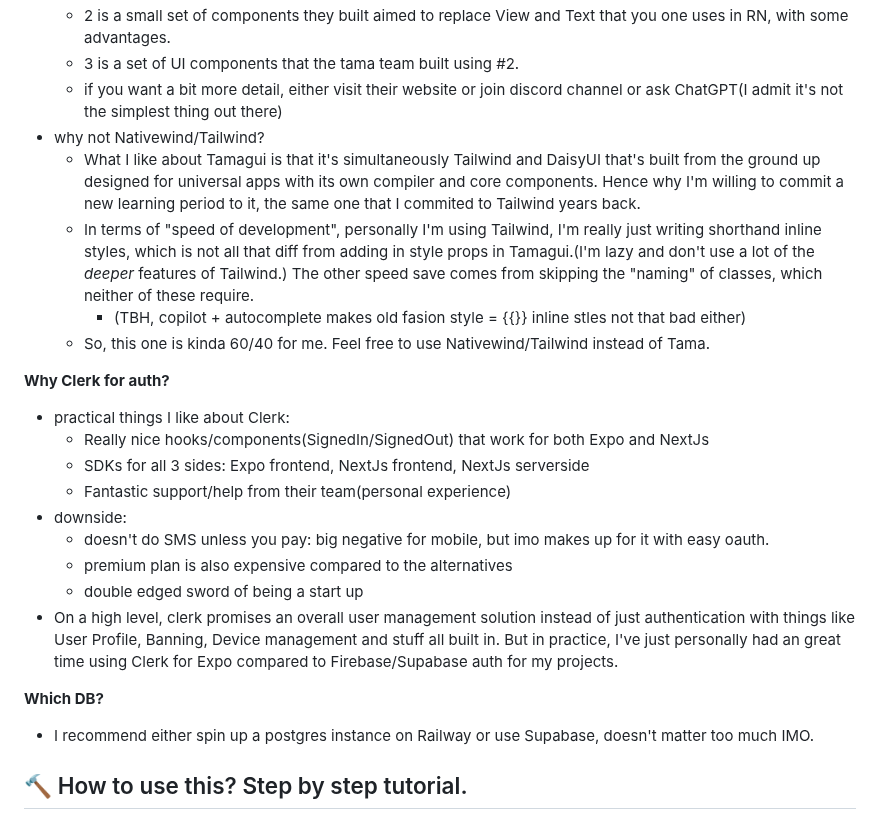
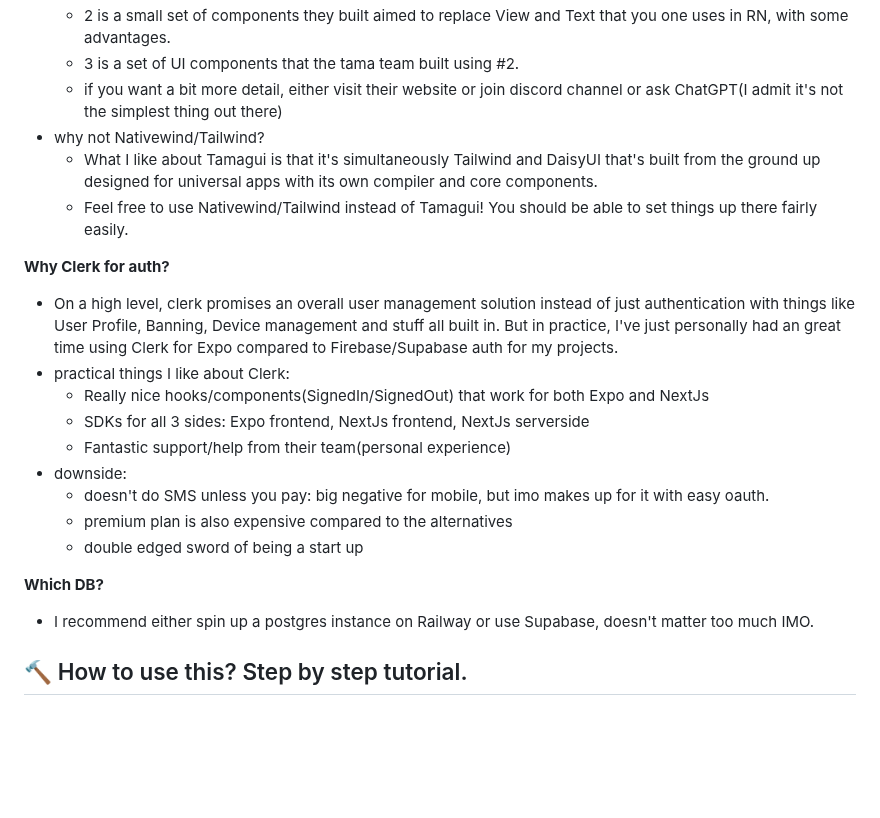
Before and after one commit to chen-rn/CUA, a Markdown page: README.md, the part around the change. Rendered like a GitHub page; blank space fills up the shorter version.

```diff
--- a/README.md
+++ b/README.md
@@ -32,13 +32,11 @@ This is an opinionated template for creating universal(mobile + web codeshare) a
   - 3 is a set of UI components that the tama team built using #2.
   - if you want a bit more detail, either visit their website or join discord channel or ask ChatGPT(I admit it's not the simplest thing out there)
 - why not Nativewind/Tailwind?
-  - What I like about Tamagui is that it's simultaneously Tailwind and DaisyUI that's built from the ground up designed for universal apps with its own compiler and core components. Hence why I'm willing to commit a new learning period to it, the same one that I commited to Tailwind years back.
-  - In terms of "speed of development", personally I'm using Tailwind, I'm really just writing shorthand inline styles, which is not all that diff from adding in style props in Tamagui.(I'm lazy and don't use a lot of the _deeper_ features of Tailwind.) The other speed save comes from skipping the "naming" of classes, which neither of these require.
-    - (TBH, copilot + autocomplete makes old fasion style = {{}} inline stles not that bad either)
-  - So, this one is kinda 60/40 for me. Feel free to use Nativewind/Tailwind instead of Tama.
+  - What I like about Tamagui is that it's simultaneously Tailwind and DaisyUI that's built from the ground up designed for universal apps with its own compiler and core components.
+  - Feel free to use Nativewind/Tailwind instead of Tamagui! You should be able to set things up there fairly easily.
 
 **Why Clerk for auth?**
-
+- On a high level, clerk promises an overall user management solution instead of just authentication with things like User Profile, Banning, Device management and stuff all built in. But in practice, I've just personally had an great time using Clerk for Expo compared to Firebase/Supabase auth for my projects.
 - practical things I like about Clerk:
   - Really nice hooks/components(SignedIn/SignedOut) that work for both Expo and NextJs
   - SDKs for all 3 sides: Expo frontend, NextJs frontend, NextJs serverside
@@ -47,10 +45,9 @@ This is an opinionated template for creating universal(mobile + web codeshare) a
   - doesn't do SMS unless you pay: big negative for mobile, but imo makes up for it with easy oauth.
   - premium plan is also expensive compared to the alternatives
   - double edged sword of being a start up
-- On a high level, clerk promises an overall user management solution instead of just authentication with things like User Profile, Banning, Device management and stuff all built in. But in practice, I've just personally had an great time using Clerk for Expo compared to Firebase/Supabase auth for my projects.
+
 
 **Which DB?**
-
 - I recommend either spin up a postgres instance on Railway or use Supabase, doesn't matter too much IMO.
 
 
```
